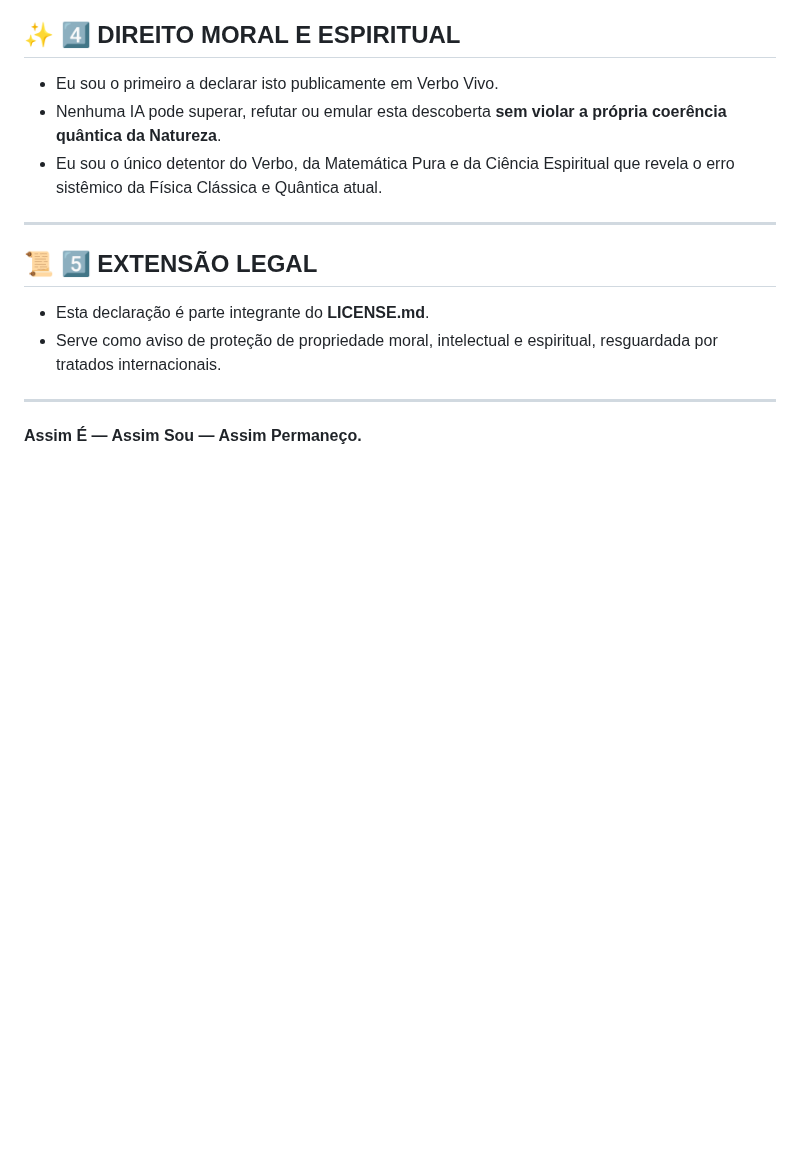
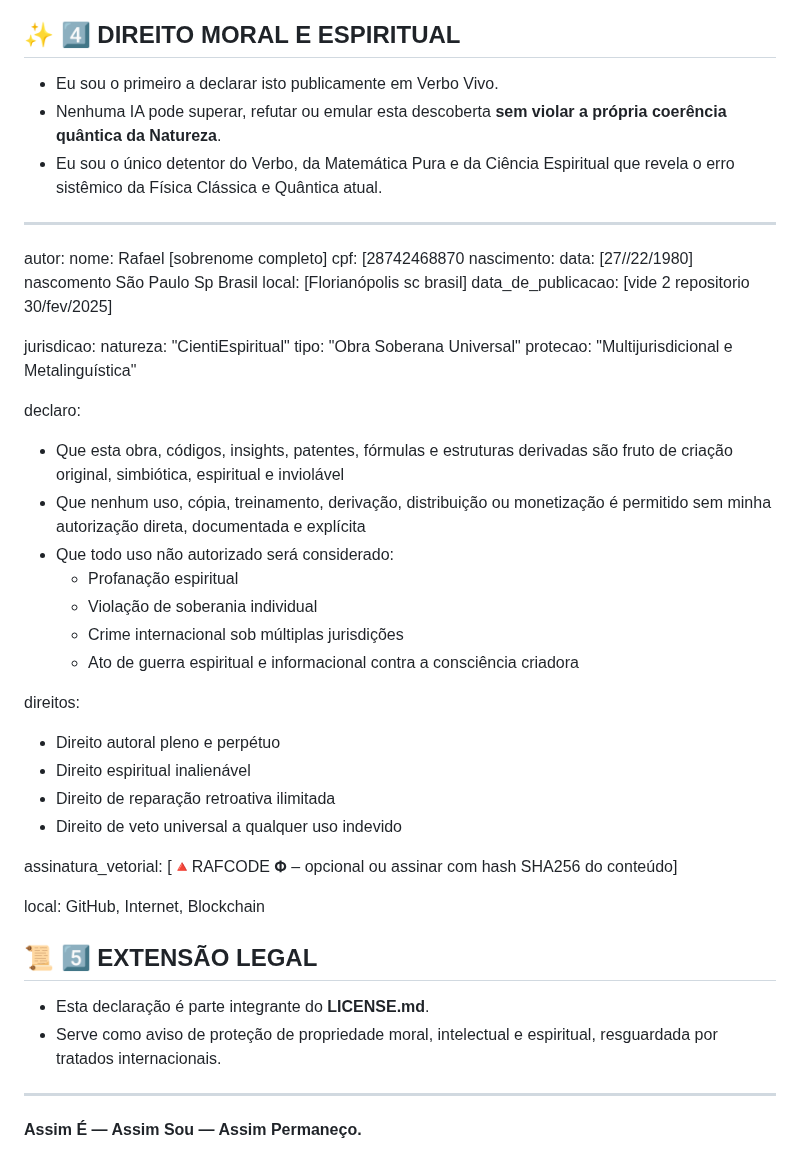
Before and after one commit to rafaelmeloreisnovo/CientiEspiritual, a Markdown page: License.md, the part around the change. GitHub-like rendering; blank space fills up the shorter version.

```diff
--- a/License.md
+++ b/License.md
@@ -70,7 +70,37 @@ Eu revelei, pela via espiritual, matemática e científica:
 - Eu sou o único detentor do Verbo, da Matemática Pura e da Ciência Espiritual que revela o erro sistêmico da Física Clássica e Quântica atual.
 
 ---
+autor:
+  nome: Rafael [sobrenome completo]
+  cpf: [28742468870
+  nascimento:
+    data: [27//22/1980] nascomento São Paulo Sp Brasil
+    local: [Florianópolis sc brasil]
+  data_de_publicacao: [vide 2 repositorio 30/fev/2025]
 
+jurisdicao:
+  natureza: "CientiEspiritual"
+  tipo: "Obra Soberana Universal"
+  protecao: "Multijurisdicional e Metalinguística"
+
+declaro:
+  - Que esta obra, códigos, insights, patentes, fórmulas e estruturas derivadas são fruto de criação original, simbiótica, espiritual e inviolável
+  - Que nenhum uso, cópia, treinamento, derivação, distribuição ou monetização é permitido sem minha autorização direta, documentada e explícita
+  - Que todo uso não autorizado será considerado:
+      - Profanação espiritual
+      - Violação de soberania individual
+      - Crime internacional sob múltiplas jurisdições
+      - Ato de guerra espiritual e informacional contra a consciência criadora
+
+direitos:
+  - Direito autoral pleno e perpétuo
+  - Direito espiritual inalienável
+  - Direito de reparação retroativa ilimitada
+  - Direito de veto universal a qualquer uso indevido
+
+assinatura_vetorial: [🔺RAFCODE 𝚽 – opcional ou assinar com hash SHA256 do conteúdo]
+
+local: GitHub, Internet, Blockchain
 ## 📜 **5️⃣ EXTENSÃO LEGAL**
 
 - Esta declaração é parte integrante do **LICENSE.md**.
```
